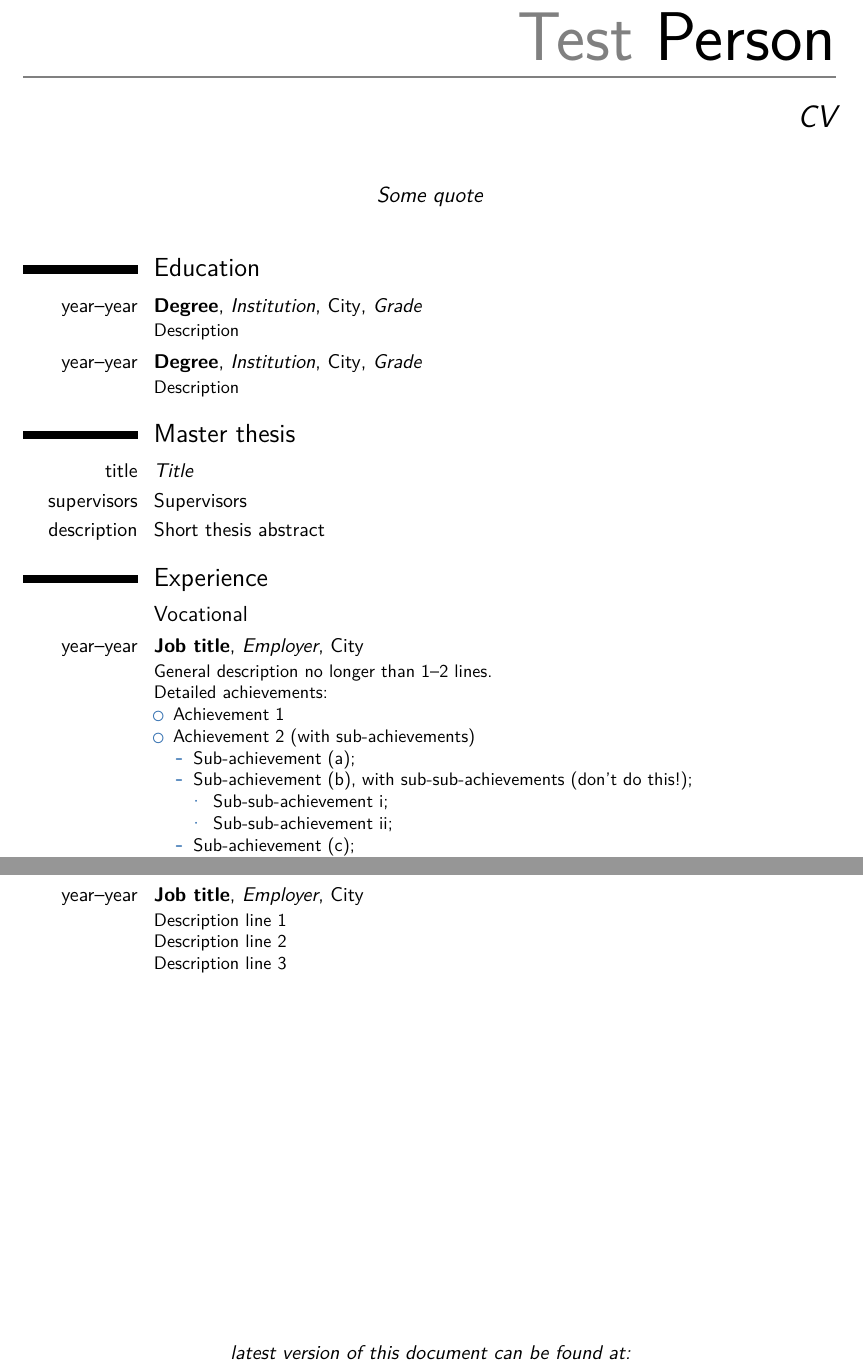
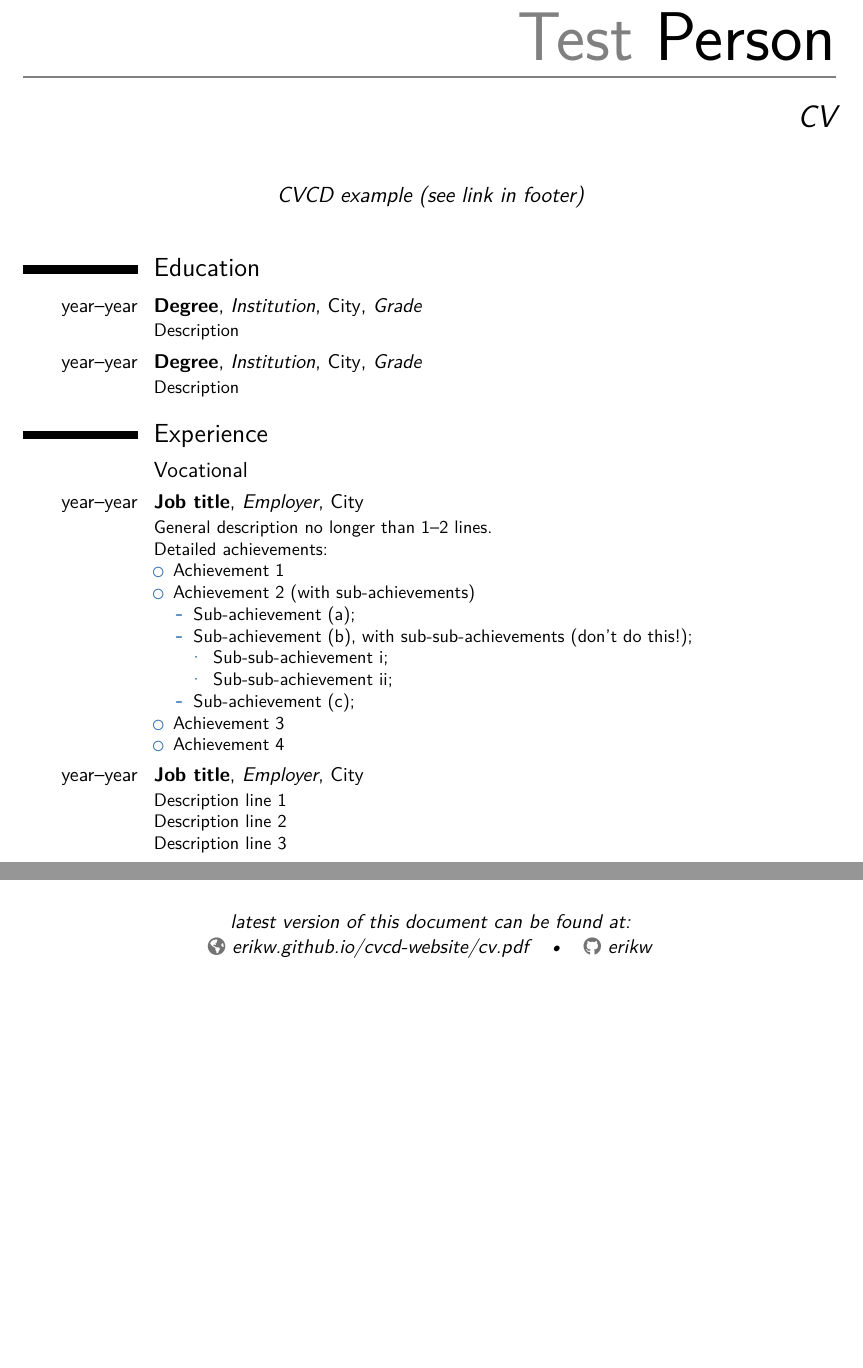
Before and after one commit to erikw/cvcd-latex, a LaTeX CV (cv.tex): two parts of the page, joined at a grey line, cut so that both start at the same text, the shorter picture padded with empty space. Compiled offline with pdfLaTeX.

Commit message:
Fix footer

```diff
--- a/cv.tex
+++ b/cv.tex
@@ -37,12 +45,16 @@
 \title{CV}                               % optional, remove / comment the line if not wanted
 %\born{4 July 1776}                                 % optional, remove / comment the line if not wanted
 \address{latest version of this document can be found at:}% optional, remove / comment the line if not wanted; the "postcode city" and "country" arguments can be omitted or provided empty
-\homepage{https://erikw.github.io/cvcd-website/cv.pdf}                         % optional, remove / comment the line if not wanted
+\homepage{erikw.github.io/cvcd-website/cv.pdf}                         % optional, remove / comment the line if not wanted
+\social[github]{erikw}                              % optional, remove / comment the line if not wanted
+
+
+
 
 
 \extrainfo{additional information}                 % optional, remove / comment the line if not wanted
 %\photo[64pt][0.4pt]{picture}                       % optional, remove / comment the line if not wanted; '64pt' is the height the picture must be resized to, 0.4pt is the thickness of the frame around it (put it to 0pt for no frame) and 'picture' is the name of the picture file
-\quote{Some quote}                                 % optional, remove / comment the line if not wanted
+\quote{CVCD example (see link in footer)}                                 % optional, remove / comment the line if not wanted
 
 % bibliography adjustments (only useful if you make citations in your resume, or print a list of publications using BibTeX)
 %   to show numerical labels in the bibliography (default is to show no labels)
@@ -65,11 +77,6 @@
 \section{Education}
 \cventry{year--year}{Degree}{Institution}{City}{\textit{Grade}}{Description}  % arguments 3 to 6 can be left empty
 \cventry{year--year}{Degree}{Institution}{City}{\textit{Grade}}{Description}
-
-\section{Master thesis}
-\cvitem{title}{\emph{Title}}
-\cvitem{supervisors}{Supervisors}
-\cvitem{description}{Short thesis abstract}
 
 \section{Experience}
 \subsection{Vocational}
```
Also changed, not shown: cv.tex (8 more changed lines).
